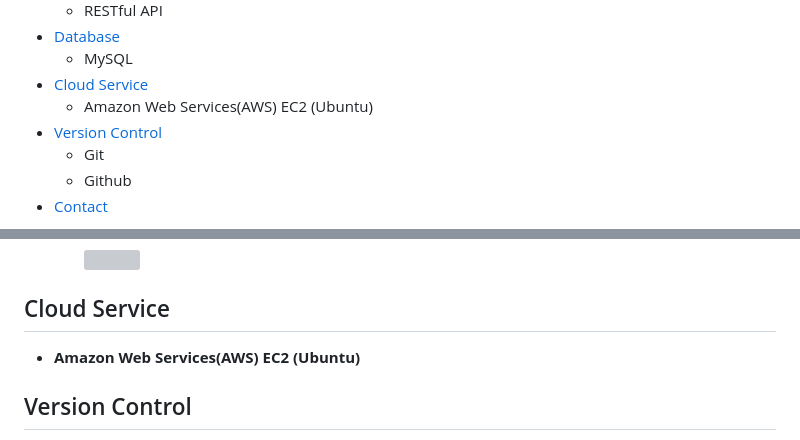
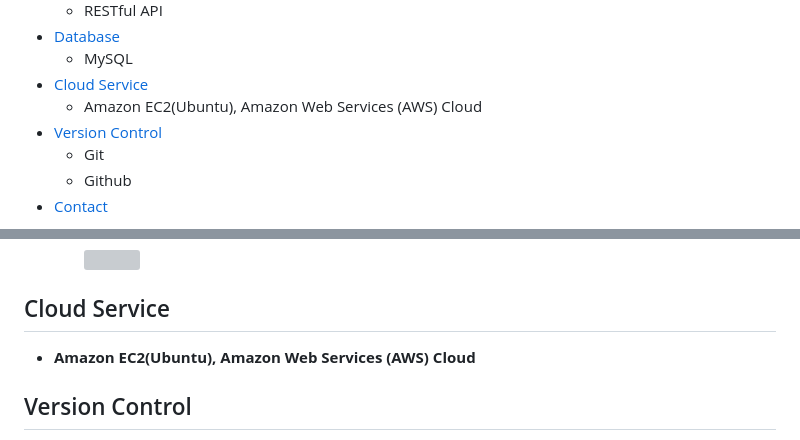
Before and after one commit to hayleychangs/Taipei-Day-Trip, a Markdown page: README.md, 2 parts joined by grey strips. Rendered like a GitHub page; grey boxes are pictures that could not be loaded.

Commit message:
update REAME.md

```diff
--- a/README.md
+++ b/README.md
@@ -37,7 +37,7 @@ Taipei-Day-Trip is an e-commerce website which focuses on one-day sightseeing to
 + [Database](#database)
     + MySQL
 + [Cloud Service](#cloud-service)
-     + Amazon Web Services(AWS) EC2 (Ubuntu)
+     + Amazon EC2(Ubuntu), Amazon Web Services (AWS) Cloud
 + [Version Control](#version-control)
      + Git
      + Github
@@ -100,7 +100,7 @@ Taipei-Day-Trip is an e-commerce website which focuses on one-day sightseeing to
         <img src="https://user-images.githubusercontent.com/111417360/224244319-754b6dfa-c42d-4073-b90f-57bfafaf1e0e.png" width= "400" height = "330"/>
 
 ## Cloud Service
-* **Amazon Web Services(AWS) EC2 (Ubuntu)**
+* **Amazon EC2(Ubuntu), Amazon Web Services (AWS) Cloud**
 
 ## Version Control
 * **Git**
```
